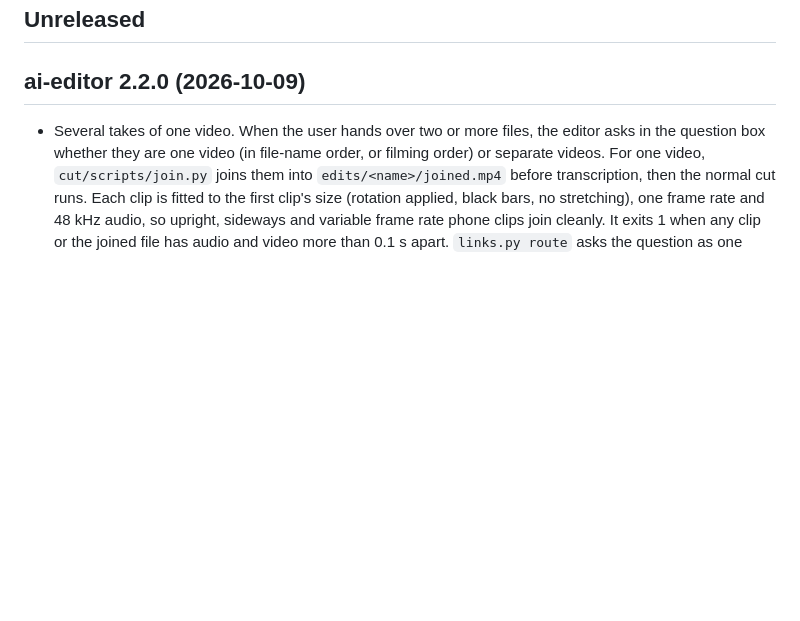
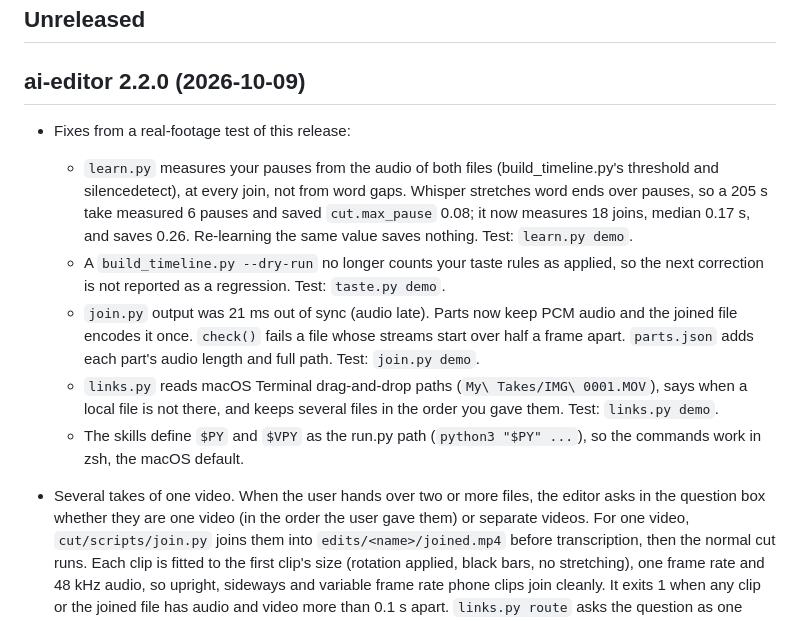
Before and after one commit to nextwork-projects/ai-video-editor, a Markdown page: CHANGELOG.md, the part around the change. GitHub-like rendering; blank space fills up the shorter version.

Commit message:
CHANGELOG: fixes from the 2.2.0 real-footage test
Co-Authored-By: Claude Opus 5.5 <noreply@anthropic.com>

```diff
--- a/CHANGELOG.md
+++ b/CHANGELOG.md
@@ -6,8 +6,22 @@ What changed for every user, newest first.
 
 ## ai-editor 2.2.0 (2026-10-09)
 
+- Fixes from a real-footage test of this release:
+  - `learn.py` measures your pauses from the audio of both files (build_timeline.py's threshold and
+    silencedetect), at every join, not from word gaps. Whisper stretches word ends over pauses, so a
+    205 s take measured 6 pauses and saved `cut.max_pause` 0.08; it now measures 18 joins, median
+    0.17 s, and saves 0.26. Re-learning the same value saves nothing. Test: `learn.py demo`.
+  - A `build_timeline.py --dry-run` no longer counts your taste rules as applied, so the next
+    correction is not reported as a regression. Test: `taste.py demo`.
+  - `join.py` output was 21 ms out of sync (audio late). Parts now keep PCM audio and the joined
+    file encodes it once. `check()` fails a file whose streams start over half a frame apart.
+    `parts.json` adds each part's audio length and full path. Test: `join.py demo`.
+  - `links.py` reads macOS Terminal drag-and-drop paths (`My\ Takes/IMG\ 0001.MOV`), says when a
+    local file is not there, and keeps several files in the order you gave them. Test: `links.py demo`.
+  - The skills define `$PY` and `$VPY` as the run.py path (`python3 "$PY" ...`), so the commands
+    work in zsh, the macOS default.
 - Several takes of one video. When the user hands over two or more files, the editor asks in the
-  question box whether they are one video (in file-name order, or filming order) or separate videos.
+  question box whether they are one video (in the order the user gave them) or separate videos.
   For one video, `cut/scripts/join.py` joins them into `edits/<name>/joined.mp4` before transcription,
   then the normal cut runs. Each clip is fitted to the first clip's size (rotation applied, black bars,
   no stretching), one frame rate and 48 kHz audio, so upright, sideways and variable frame rate phone
```
